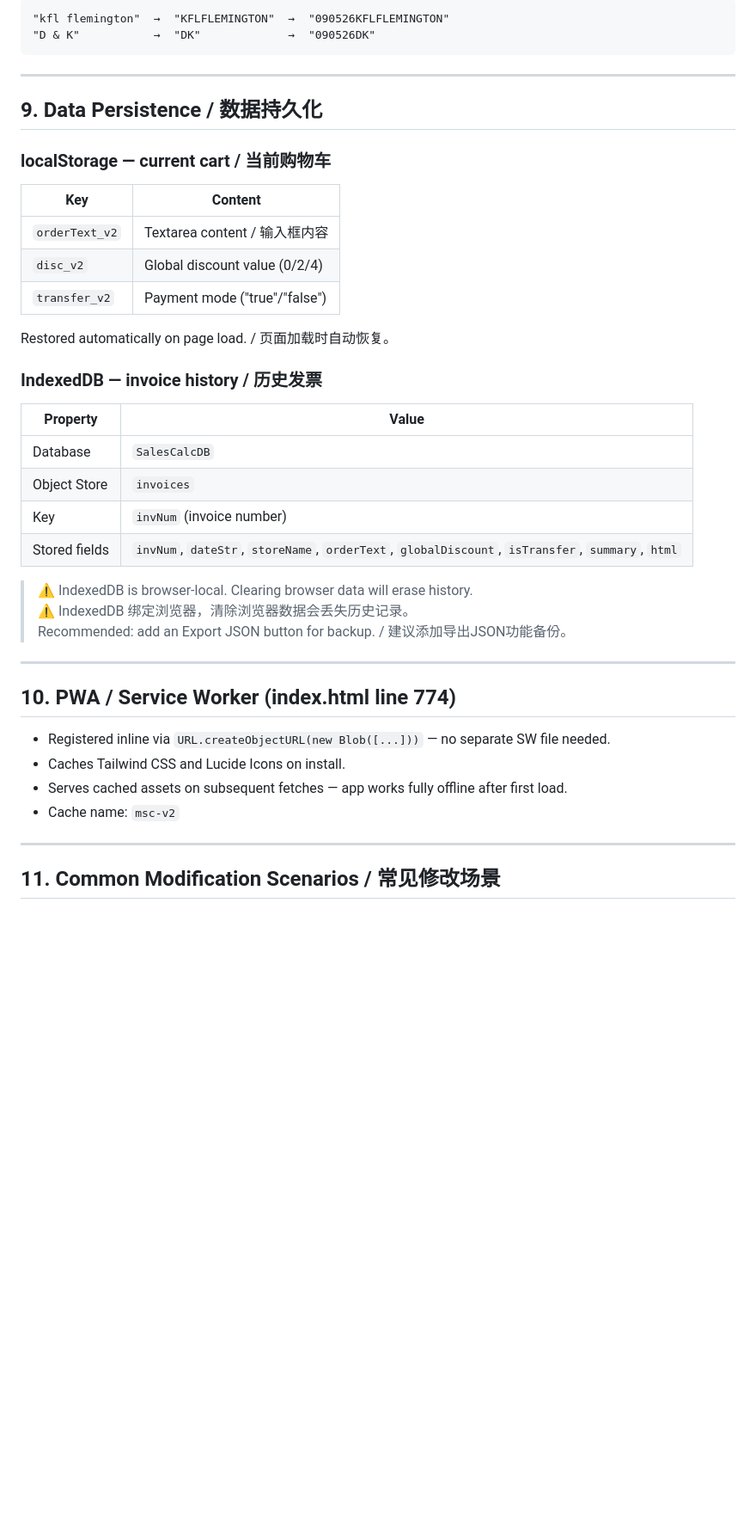
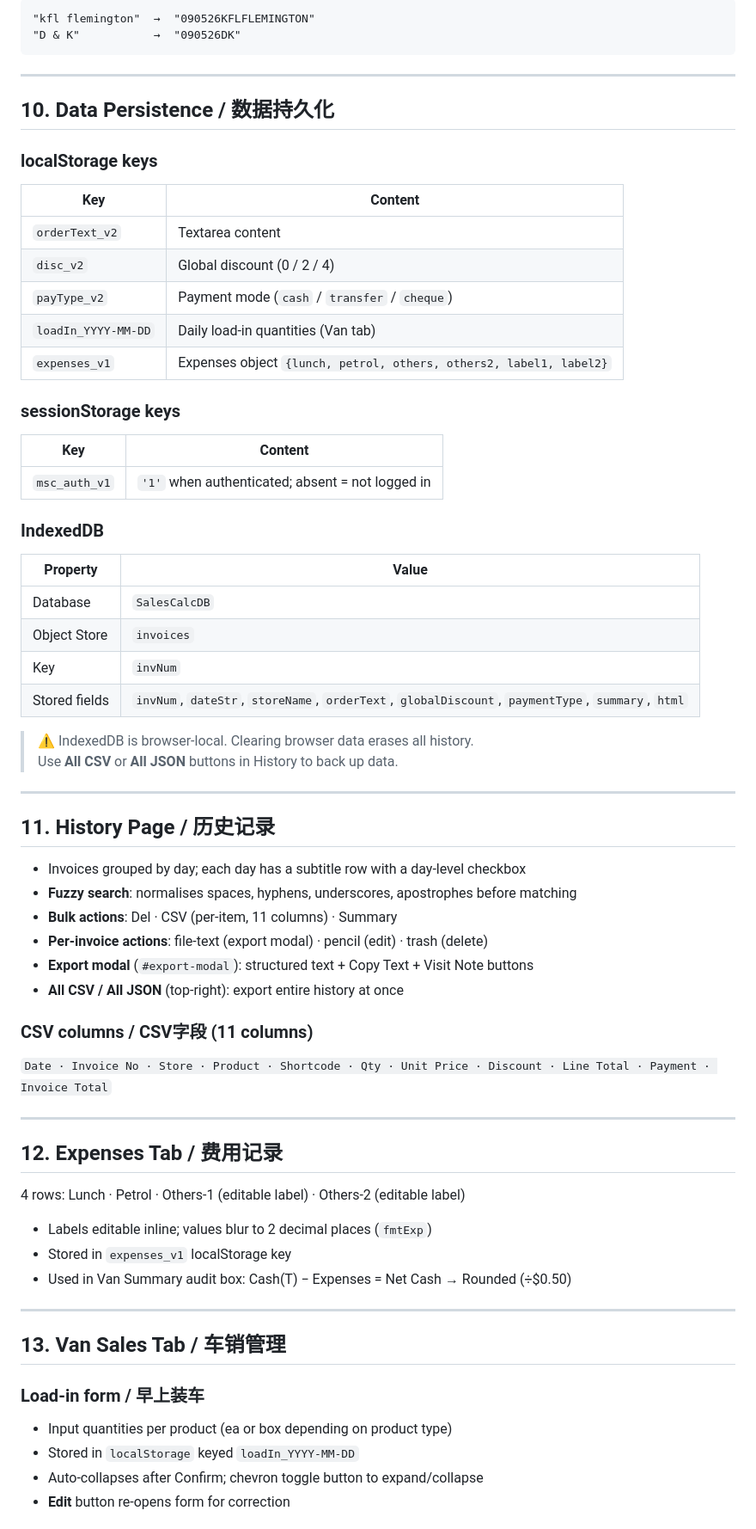
Before and after one commit to TobbyToe/mysalescalc, a Markdown page: TECH.md, the part around one of its changes. Shown at 86% size. Rendered like a GitHub page; blank space fills up the shorter version.

Commit message:
docs: update TECH.md to v3.0 — auth, history, expenses, van improvements
Co-Authored-By: Claude Sonnet 4.6 <noreply@anthropic.com>

````diff
--- a/TECH.md
+++ b/TECH.md
@@ -256,45 +258,71 @@ Store name normalization: uppercase, remove all non-alphanumeric characters.
 
 ```
-"kfl flemington"  →  "KFLFLEMINGTON"  →  "090526KFLFLEMINGTON"
-"D & K"           →  "DK"             →  "090526DK"
+"kfl flemington"  →  "090526KFLFLEMINGTON"
+"D & K"           →  "090526DK"
 ```
 
 ---
 
-## 9. Data Persistence / 数据持久化
+## 10. Data Persistence / 数据持久化
 
-### localStorage — current cart / 当前购物车
+### localStorage keys
 
 | Key | Content |
 |-----|---------|
-| `orderText_v2` | Textarea content / 输入框内容 |
-| `disc_v2` | Global discount value (0/2/4) |
-| `transfer_v2` | Payment mode ("true"/"false") |
+| `orderText_v2` | Textarea content |
+| `disc_v2` | Global discount (0 / 2 / 4) |
+| `payType_v2` | Payment mode (`cash` / `transfer` / `cheque`) |
+| `loadIn_YYYY-MM-DD` | Daily load-in quantities (Van tab) |
+| `expenses_v1` | Expenses object `{lunch, petrol, others, others2, label1, label2}` |
 
-Restored automatically on page load. / 页面加载时自动恢复。
+### sessionStorage keys
 
-### IndexedDB — invoice history / 历史发票
+| Key | Content |
+|-----|---------|
+| `msc_auth_v1` | `'1'` when authenticated; absent = not logged in |
+
+### IndexedDB
 
 | Property | Value |
 |----------|-------|
 | Database | `SalesCalcDB` |
 | Object Store | `invoices` |
-| Key | `invNum` (invoice number) |
-| Stored fields | `invNum`, `dateStr`, `storeName`, `orderText`, `globalDiscount`, `isTransfer`, `summary`, `html` |
+| Key | `invNum` |
+| Stored fields | `invNum`, `dateStr`, `storeName`, `orderText`, `globalDiscount`, `paymentType`, `summary`, `html` |
 
-> ⚠️ IndexedDB is browser-local. Clearing browser data will erase history.
-> ⚠️ IndexedDB 绑定浏览器，清除浏览器数据会丢失历史记录。
-> Recommended: add an Export JSON button for backup. / 建议添加导出JSON功能备份。
+> ⚠️ IndexedDB is browser-local. Clearing browser data erases all history.
+> Use **All CSV** or **All JSON** buttons in History to back up data.
 
 ---
 
-## 10. PWA / Service Worker (index.html line 774)
+## 11. History Page / 历史记录
 
-- Registered inline via `URL.createObjectURL(new Blob([...]))` — no separate SW file needed.
-- Caches Tailwind CSS and Lucide Icons on install.
-- Serves cached assets on subsequent fetches — app works fully offline after first load.
-- Cache name: `msc-v2`
+- Invoices grouped by day; each day has a subtitle row with a day-level checkbox
+- **Fuzzy search**: normalises spaces, hyphens, underscores, apostrophes before matching
+- **Bulk actions**: Del · CSV (per-item, 11 columns) · Summary
+- **Per-invoice actions**: file-text (export modal) · pencil (edit) · trash (delete)
+- **Export modal** (`#export-modal`): structured text + Copy Text + Visit Note buttons
+- **All CSV / All JSON** (top-right): export entire history at once
+
+### CSV columns / CSV字段 (11 columns)
+`Date · Invoice No · Store · Product · Shortcode · Qty · Unit Price · Discount · Line Total · Payment · Invoice Total`
 
 ---
 
-## 11. Common Modification Scenarios / 常见修改场景
+## 12. Expenses Tab / 费用记录
+
+4 rows: Lunch · Petrol · Others-1 (editable label) · Others-2 (editable label)
+- Labels editable inline; values blur to 2 decimal places (`fmtExp`)
+- Stored in `expenses_v1` localStorage key
+- Used in Van Summary audit box: Cash(T) − Expenses = Net Cash → Rounded (÷$0.50)
+
+---
+
+## 13. Van Sales Tab / 车销管理
+
+### Load-in form / 早上装车
+- Input quantities per product (ea or box depending on product type)
+- Stored in `localStorage` keyed `loadIn_YYYY-MM-DD`
+- Auto-collapses after Confirm; chevron toggle button to expand/collapse
+- **Edit** button re-opens form for correction
+
````
Also changed, not shown: other parts of TECH.md (+166 -130 lines).
